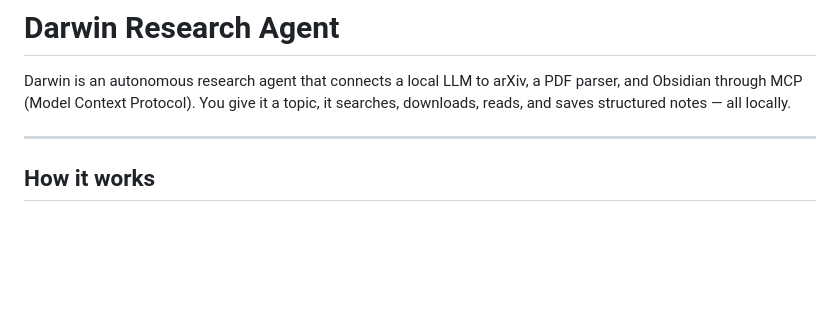
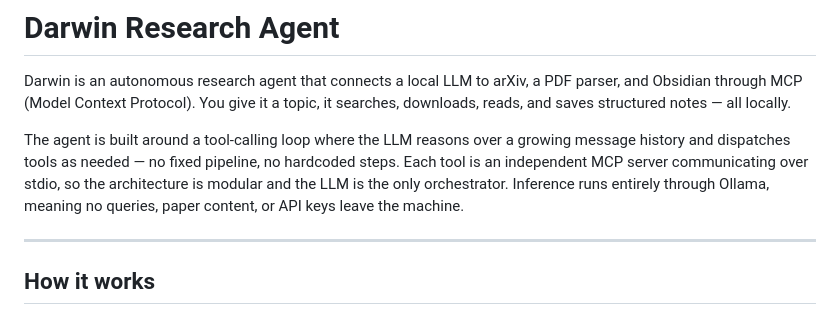
Before and after one commit to MohammadAmmargk8497/Darwin, a Markdown page: README.md, the part around the change. GitHub-like rendering; blank space fills up the shorter version.

Commit message:
add project description to README

```diff
--- a/README.md
+++ b/README.md
@@ -1,6 +1,8 @@
 # Darwin Research Agent
 
 Darwin is an autonomous research agent that connects a local LLM to arXiv, a PDF parser, and Obsidian through MCP (Model Context Protocol). You give it a topic, it searches, downloads, reads, and saves structured notes — all locally.
+
+The agent is built around a tool-calling loop where the LLM reasons over a growing message history and dispatches tools as needed — no fixed pipeline, no hardcoded steps. Each tool is an independent MCP server communicating over stdio, so the architecture is modular and the LLM is the only orchestrator. Inference runs entirely through Ollama, meaning no queries, paper content, or API keys leave the machine.
 
 ---
 
```
